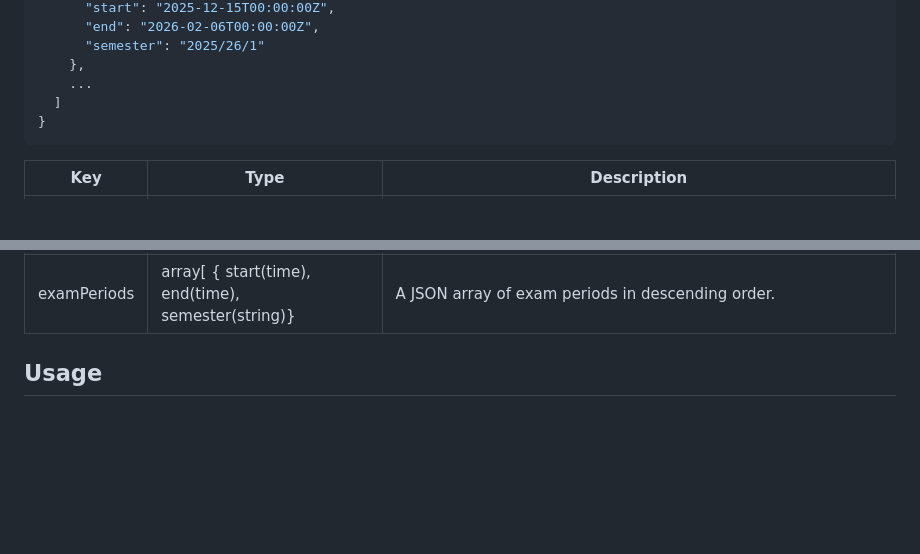
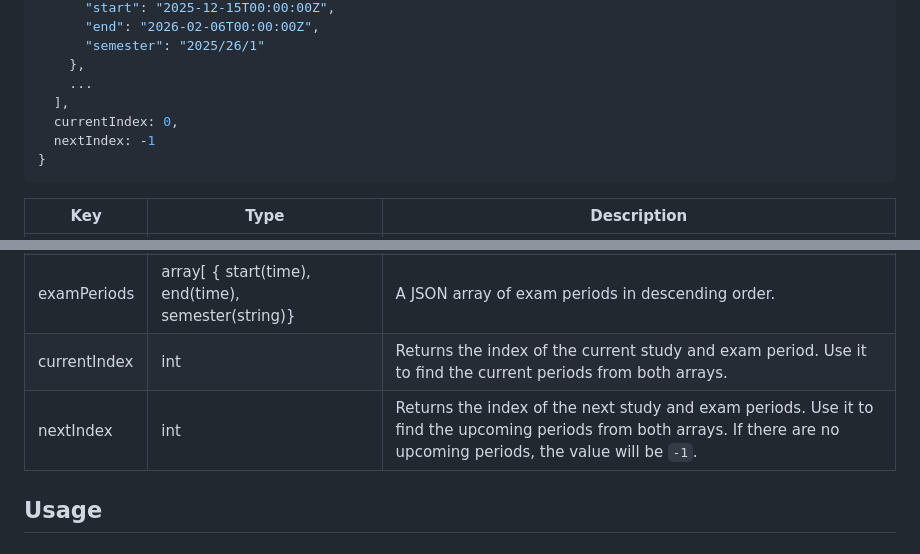
Before and after one commit to ymstnt/uni-week-counter, a Markdown page: README.md, 2 parts joined by grey strips. GitHub-like rendering; blank space fills up the shorter version.

Commit message:
chore: update README to reflect the new additions

````diff
--- a/README.md
+++ b/README.md
@@ -66,7 +66,9 @@ Returns:
       "semester": "2025/26/1"
     },
     ...
-  ]
+  ],
+  currentIndex: 0,
+  nextIndex: -1
 }
 ```
 
@@ -81,6 +83,8 @@ Returns:
 | regWeek      | bool                                                 | True if it's registration week. (the 0th week of a semester)                                                                                                                                       |
 | studyPeriods | array[ { start(time), end(time), semester(string)} ] | A JSON array of study periods in descending order.                                                                                                                                                 |
 | examPeriods  | array[ { start(time), end(time), semester(string)}   | A JSON array of exam periods in descending order.                                                                                                                                                  |
+| currentIndex | int                                                  | Returns the index of the current study and exam period. Use it to find the current periods from both arrays.                                                                                       |
+| nextIndex    | int                                                  | Returns the index of the next study and exam periods. Use it to find the upcoming periods from both arrays. If there are no upcoming periods, the value will be `-1`.                              |
 
 ## Usage
 
````
